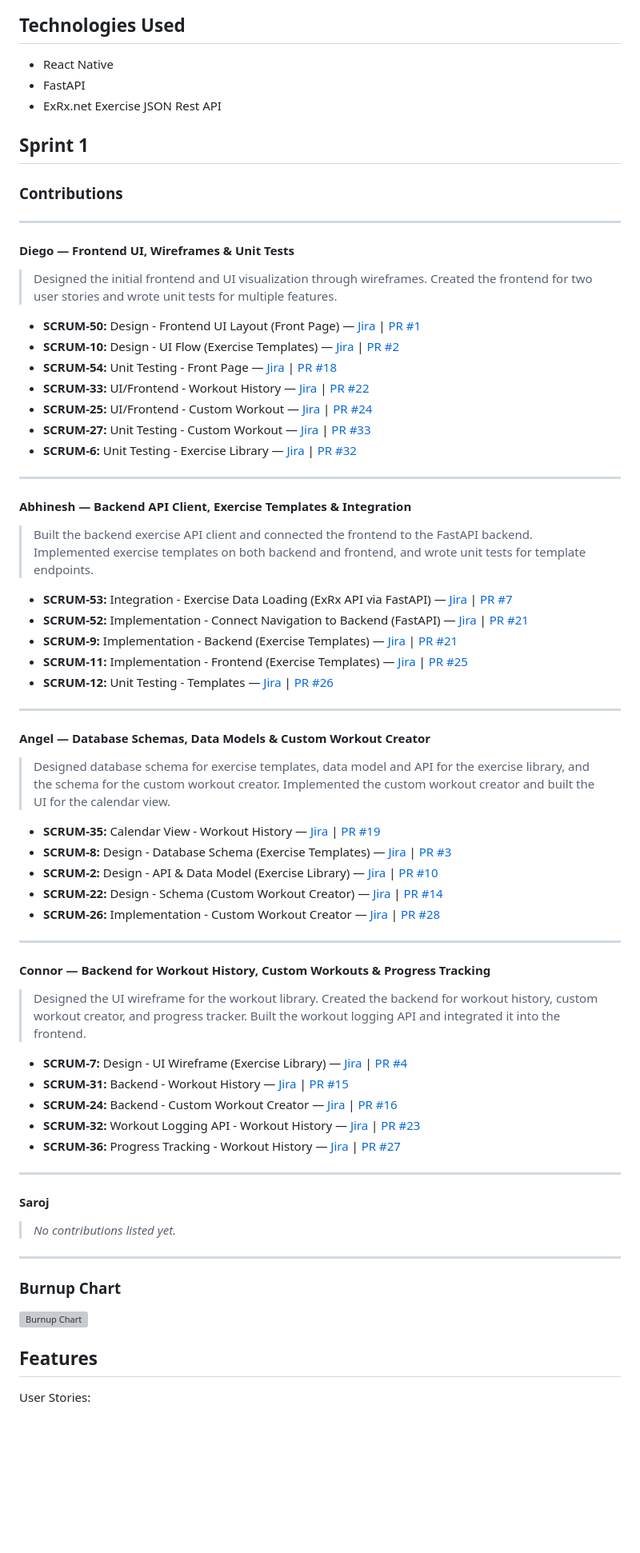
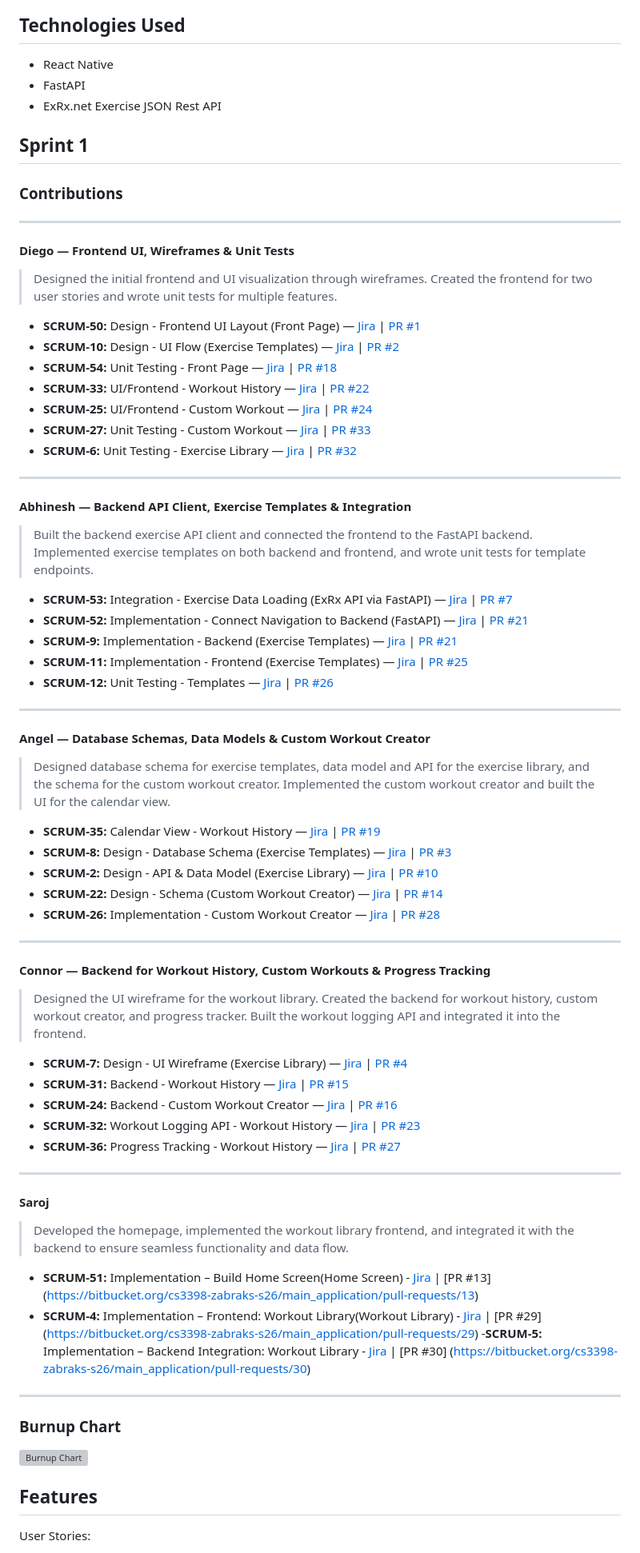
Before and after one commit to DahalAb1/healthFitness-pro, a Markdown page: README.md, the part around one of its changes. Shown at 80% size. Rendered like a GitHub page; blank space fills up the shorter version; grey boxes are pictures that could not be loaded.

```diff
--- a/README.md
+++ b/README.md
@@ -25,5 +25,6 @@
 
 ## Technologies Used
+
 - React Native
 - FastAPI
 - ExRx.net Exercise JSON Rest API
@@ -35,6 +36,7 @@
 ---
 
 #### Diego — Frontend UI, Wireframes & Unit Tests
+
 > Designed the initial frontend and UI visualization through wireframes. Created the frontend for two user stories and wrote unit tests for multiple features.
 
 - **SCRUM-50:** Design - Frontend UI Layout (Front Page) — [Jira](https://cs3398-zabraks-s26.atlassian.net/browse/SCRUM-50) | [PR #1](https://bitbucket.org/cs3398-zabraks-s26/main_application/pull-requests/1)
@@ -48,6 +50,7 @@
 ---
 
 #### Abhinesh — Backend API Client, Exercise Templates & Integration
+
 > Built the backend exercise API client and connected the frontend to the FastAPI backend. Implemented exercise templates on both backend and frontend, and wrote unit tests for template endpoints.
 
 - **SCRUM-53:** Integration - Exercise Data Loading (ExRx API via FastAPI) — [Jira](https://cs3398-zabraks-s26.atlassian.net/browse/SCRUM-53) | [PR #7](https://bitbucket.org/cs3398-zabraks-s26/main_application/pull-requests/7)
@@ -59,6 +62,7 @@
 ---
 
 #### Angel — Database Schemas, Data Models & Custom Workout Creator
+
 > Designed database schema for exercise templates, data model and API for the exercise library, and the schema for the custom workout creator. Implemented the custom workout creator and built the UI for the calendar view.
 
 - **SCRUM-35:** Calendar View - Workout History — [Jira](https://cs3398-zabraks-s26.atlassian.net/browse/SCRUM-35) | [PR #19](https://bitbucket.org/cs3398-zabraks-s26/main_application/pull-requests/19)
@@ -70,6 +74,7 @@
 ---
 
 #### Connor — Backend for Workout History, Custom Workouts & Progress Tracking
+
 > Designed the UI wireframe for the workout library. Created the backend for workout history, custom workout creator, and progress tracker. Built the workout logging API and integrated it into the frontend.
 
 - **SCRUM-7:** Design - UI Wireframe (Exercise Library) — [Jira](https://cs3398-zabraks-s26.atlassian.net/browse/SCRUM-7) | [PR #4](https://bitbucket.org/cs3398-zabraks-s26/main_application/pull-requests/4)
@@ -81,10 +86,16 @@
 ---
 
 #### Saroj
-> _No contributions listed yet._
+
+> Developed the homepage, implemented the workout library frontend, and integrated it with the backend to ensure seamless functionality and data flow.
+
+- **SCRUM-51:** Implementation – Build Home Screen(Home Screen) - [Jira](https://cs3398-zabraks-s26.atlassian.net/browse/SCRUM-51) | [PR #13] (https://bitbucket.org/cs3398-zabraks-s26/main_application/pull-requests/13)
+- **SCRUM-4:** Implementation – Frontend: Workout Library(Workout Library) - [Jira](https://cs3398-zabraks-s26.atlassian.net/browse/SCRUM-4) | [PR #29] (https://bitbucket.org/cs3398-zabraks-s26/main_application/pull-requests/29) -**SCRUM-5:** Implementation – Backend Integration: Workout Library - [Jira](https://cs3398-zabraks-s26.atlassian.net/browse/SCRUM-4) | [PR #30] (https://bitbucket.org/cs3398-zabraks-s26/main_application/pull-requests/30)
 
 ---
 
 ### Burnup Chart
+
 ![Burnup Chart](app/src/images/image.png)
+
 ## Features
```
Also changed, not shown: other parts of README.md (+32 -23 lines).
